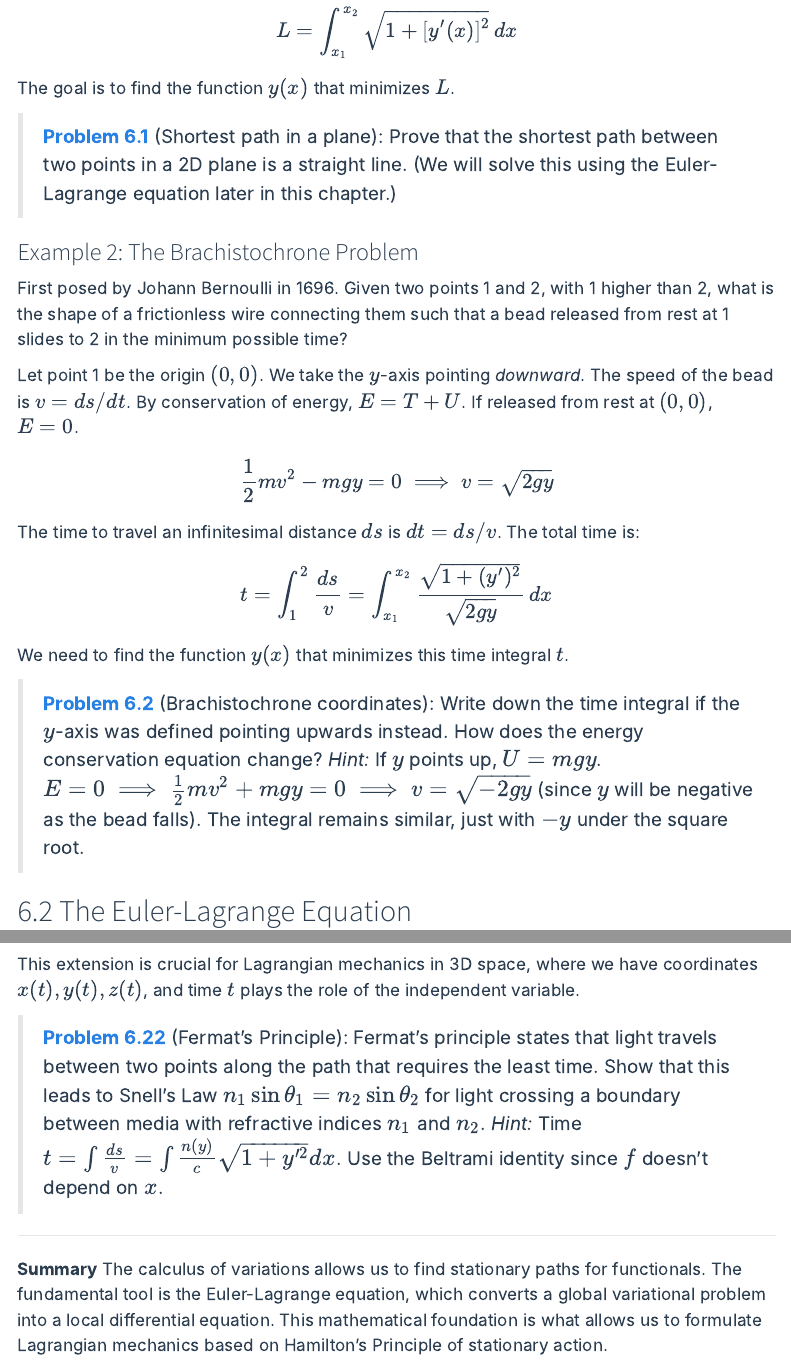
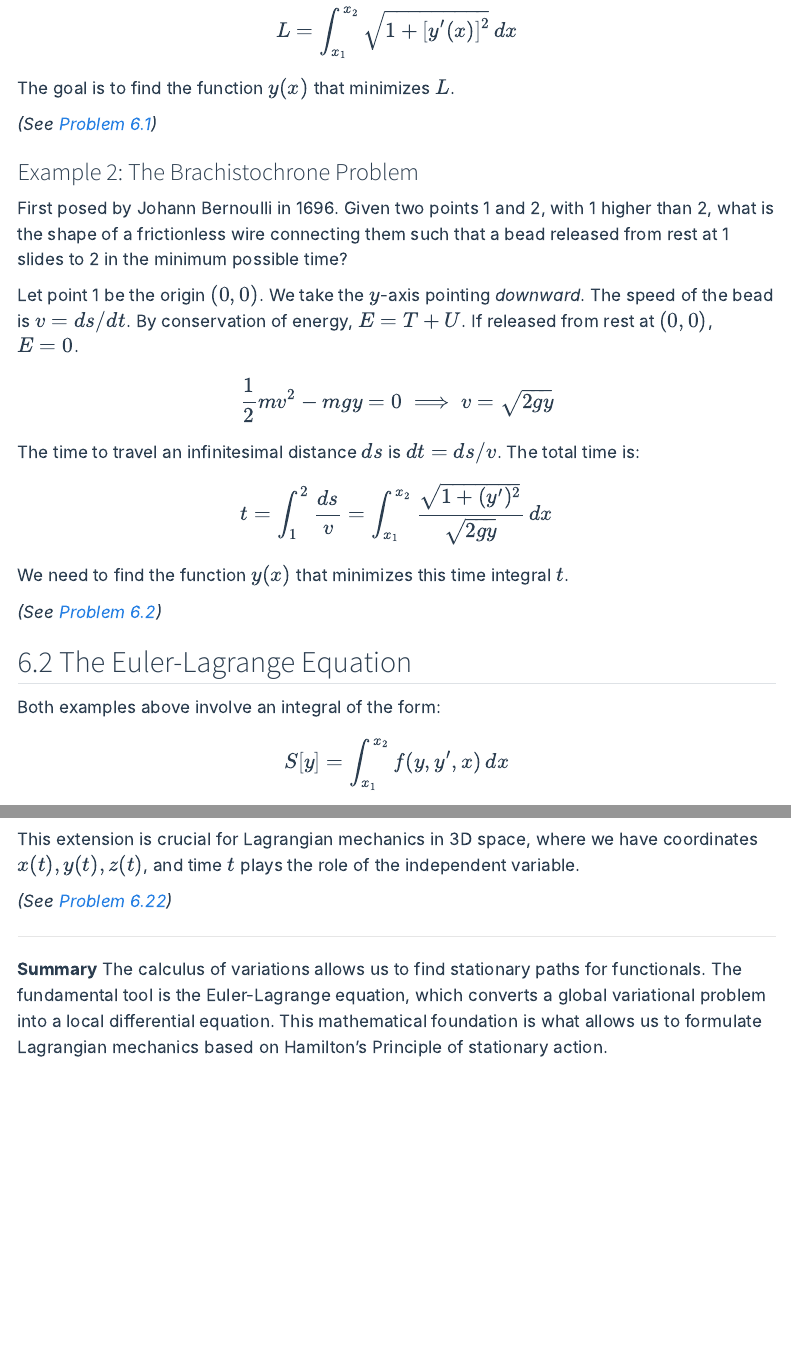
Before and after one commit to igor-kan/phyc54h3, a Quarto document (notes/taylor-chapter-6-calculus-of-variations.qmd): the page in a window 1100 px wide, from 810 px down, and a second part further down, joined at a grey line. Rendered offline with R 4.5, knitr and Pandoc in place of Quarto, with nearby package versions; folded parts are opened; menus at the side of the page are left out.

Commit message:
Remove problem statements from chapter 6 notes and cross-link with solutions

```diff
--- a/notes/taylor-chapter-6-calculus-of-variations.qmd
+++ b/notes/taylor-chapter-6-calculus-of-variations.qmd
@@ -35,7 +35,7 @@
 
 The goal is to find the function $y(x)$ that minimizes $L$.
 
-> **[Problem 6.1](../solutions/taylor-chapter-6-problems.qmd#problem-61)** (Shortest path in a plane): Prove that the shortest path between two points in a 2D plane is a straight line. (We will solve this using the Euler-Lagrange equation later in this chapter.)
+*(See [Problem 6.1](../solutions/taylor-chapter-6-problems.qmd#problem-61))*
 
 ### Example 2: The Brachistochrone Problem
 
@@ -50,8 +50,7 @@
 
 We need to find the function $y(x)$ that minimizes this time integral $t$.
 
-> **[Problem 6.2](../solutions/taylor-chapter-6-problems.qmd#problem-62-1)** (Brachistochrone coordinates): Write down the time integral if the $y$-axis was defined pointing upwards instead. How does the energy conservation equation change?
-> *Hint:* If $y$ points up, $U = mgy$. $E = 0 \implies \frac{1}{2}mv^2 + mgy = 0 \implies v = \sqrt{-2gy}$ (since $y$ will be negative as the bead falls). The integral remains similar, just with $-y$ under the square root.
+*(See [Problem 6.2](../solutions/taylor-chapter-6-problems.qmd#problem-62))*
 
 ## 6.2 The Euler-Lagrange Equation
 
@@ -156,8 +153,7 @@
 
 This extension is crucial for Lagrangian mechanics in 3D space, where we have coordinates $x(t), y(t), z(t)$, and time $t$ plays the role of the independent variable.
 
-> **[Problem 6.22](../solutions/taylor-chapter-6-problems.qmd#problem-622-fermat-s-principle)** (Fermat's Principle): Fermat's principle states that light travels between two points along the path that requires the least time. Show that this leads to Snell's Law $n_1 \sin\theta_1 = n_2 \sin\theta_2$ for light crossing a boundary between media with refractive indices $n_1$ and $n_2$.
-> *Hint:* Time $t = \int \frac{ds}{v} = \int \frac{n(y)}{c} \sqrt{1+y'^2} dx$. Use the Beltrami identity since $f$ doesn't depend on $x$.
+*(See [Problem 6.22](../solutions/taylor-chapter-6-problems.qmd#problem-622))*
 
 ---
 **Summary**
--- a/solutions/taylor-chapter-6-problems.qmd
+++ b/solutions/taylor-chapter-6-problems.qmd
@@ -17,6 +17,8 @@
 This article contains full problem statements and available solution outlines for Chapter 6 of John R. Taylor's *Classical Mechanics*.
 
 ## SECTION 6.1 Two Examples
+
+*(See [Section 6.1 Notes](../notes/taylor-chapter-6-calculus-of-variations.qmd#61-two-examples))*
 
 ### Problem 6.1 *
 **Statement:** The shortest path between two points on a curved surface, such as the surface of a sphere, is called a geodesic. To find a geodesic, one has first to set up an integral that gives the length of a path on the surface in question. This will always be similar to the integral (6.2) but may be more complicated (depending on the nature of the surface) and may involve different coordinates than x and y. To illustrate this, use spherical polar coordinates (r, 0, 0) to show that the length of a path joining two points on a sphere of radius R is 02 L = R f \11+ sin2 0'(9)2 d0 (6.41) e, [Eq. (6.13)] if (0 1, 01) and (82 , 02) specify the two points and we assume that the path is expressed as 0 = (0). (You will find how to minimize this length in Problem 6.16.)Problems for Chapter 6 231 Figure 6.8 Problem 6.3
```
Also changed, not shown: notes/taylor-chapter-6-calculus-of-variations.qmd (6 more changed lines), solutions/taylor-chapter-6-problems.qmd (6 more changed lines).
